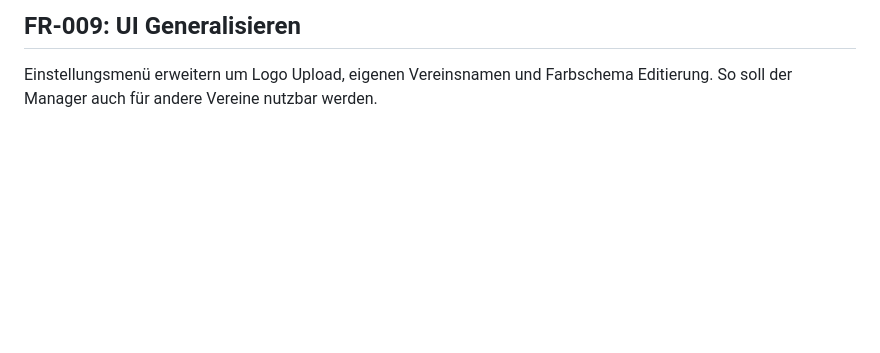
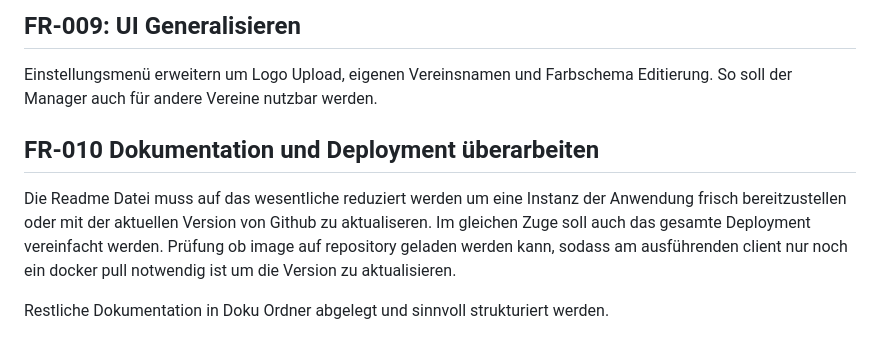
Before and after one commit to akorb90/BSVP-Billardmanager, a Markdown page: FEATURE_REQUESTS.md, the part around the change. GitHub-like rendering; blank space fills up the shorter version.

```diff
--- a/FEATURE_REQUESTS.md
+++ b/FEATURE_REQUESTS.md
@@ -56,3 +56,12 @@ Anforderungen und Abnahmekriterien:
 
 Einstellungsmenü erweitern um Logo Upload, eigenen Vereinsnamen und Farbschema Editierung.
 So soll der Manager auch für andere Vereine nutzbar werden.
+
+
+## FR-010 Dokumentation und Deployment überarbeiten
+
+Die Readme Datei muss auf das wesentliche reduziert werden um eine Instanz der Anwendung frisch bereitzustellen oder mit der aktuellen Version von Github zu aktualiseren.
+Im gleichen Zuge soll auch das gesamte Deployment vereinfacht werden.
+Prüfung ob image auf repository geladen werden kann, sodass am ausführenden client nur noch ein docker pull notwendig ist um die Version zu aktualisieren.
+
+Restliche Dokumentation in Doku Ordner abgelegt und sinnvoll strukturiert werden.
```
